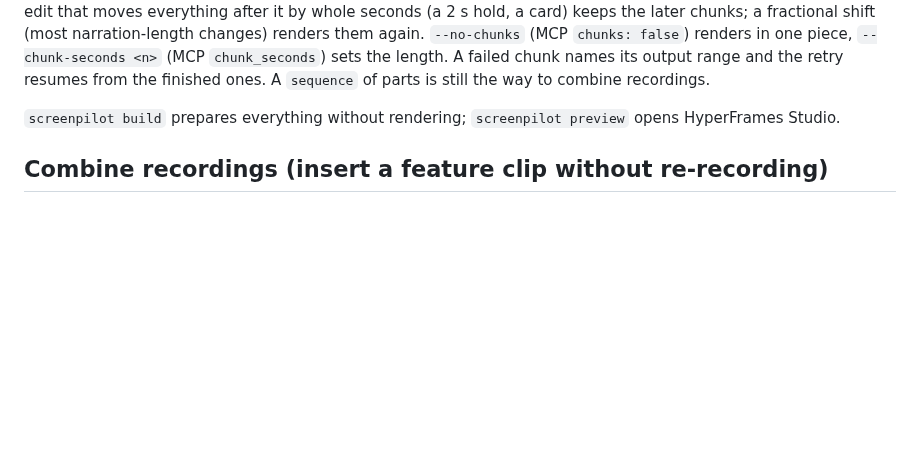
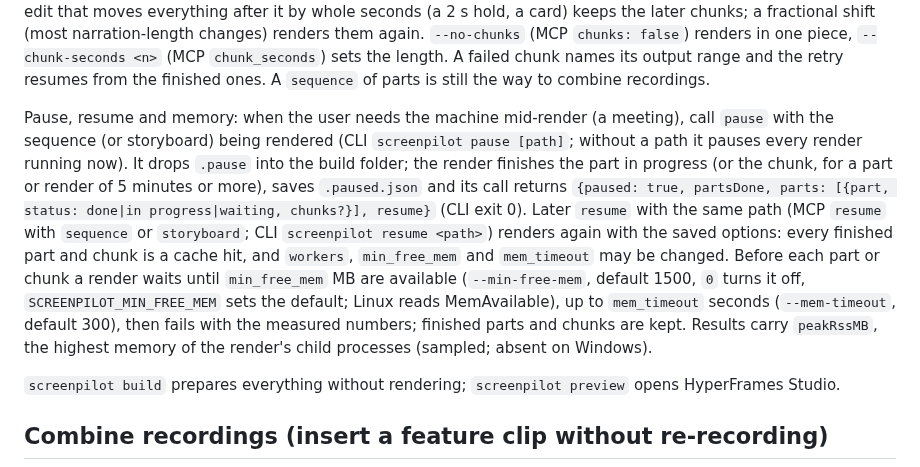
Before and after one commit to MohamedEslam04/screenpilot, a Markdown page: AGENTS.md, the part around one of its changes. Rendered like a GitHub page; blank space fills up the shorter version.

Commit message:
docs: pause, resume and the memory guard in AGENTS.md and the skill

```diff
--- a/AGENTS.md
+++ b/AGENTS.md
@@ -38,6 +38,8 @@ Do not record, drive the desktop, build or render before the user has made the d
    Every render also writes `<video>.timeline.json` next to the video (`{version, duration, items: [{kind: narration|card|outro, id?, start, end, text, part?, chapter?}]}`, output seconds: when each narration line and card is on screen; `id` is the line's `narration[].id`, default its position from 0, and should be unique). A `sequence` render writes one for the joined video (parts offset across their transitions; `part` is the part's index, `chapter` its storyboard's folder name); each part keeps its own next to its `part.mp4`, so cached parts still count. A timeline whose duration differs from its video by more than 0.25 s is stale and an error that names the file.
 
 Long renders: a full render takes about as long as the video (more at delivery). For a long video iterate with `-q draft` and `--from/--to`, and use `--workers max` when the user is away from the desktop. A video (or `--from/--to` window) of 5 minutes or more renders automatically in chunks of about 3 minutes, cut only where nothing is in progress (no narration line, caption, card, hold, transition, camera move, overlay video or music fade crosses the cut), each cached in `<name>.build/chunks/<quality>/` by its own content in chunk-relative time: after an edit only the chunks it touched render again (the log says `chunk 3/12 (...): unchanged, reusing` for the others), then the chunks are joined (video copied, audio encoded once) and loudness, subtitles and `--also` run on the joined file. An edit that moves everything after it by whole seconds (a 2 s hold, a card) keeps the later chunks; a fractional shift (most narration-length changes) renders them again. `--no-chunks` (MCP `chunks: false`) renders in one piece, `--chunk-seconds <n>` (MCP `chunk_seconds`) sets the length. A failed chunk names its output range and the retry resumes from the finished ones. A `sequence` of parts is still the way to combine recordings.
+
+Pause, resume and memory: when the user needs the machine mid-render (a meeting), call `pause` with the sequence (or storyboard) being rendered (CLI `screenpilot pause [path]`; without a path it pauses every render running now). It drops `.pause` into the build folder; the render finishes the part in progress (or the chunk, for a part or render of 5 minutes or more), saves `.paused.json` and its call returns `{paused: true, partsDone, parts: [{part, status: done|in progress|waiting, chunks?}], resume}` (CLI exit 0). Later `resume` with the same path (MCP `resume` with `sequence` or `storyboard`; CLI `screenpilot resume <path>`) renders again with the saved options: every finished part and chunk is a cache hit, and `workers`, `min_free_mem` and `mem_timeout` may be changed. Before each part or chunk a render waits until `min_free_mem` MB are available (`--min-free-mem`, default 1500, `0` turns it off, `SCREENPILOT_MIN_FREE_MEM` sets the default; Linux reads MemAvailable), up to `mem_timeout` seconds (`--mem-timeout`, default 300), then fails with the measured numbers; finished parts and chunks are kept. Results carry `peakRssMB`, the highest memory of the render's child processes (sampled; absent on Windows).
 
 `screenpilot build` prepares everything without rendering; `screenpilot preview` opens HyperFrames Studio.
 
```
Also changed, not shown: other parts of AGENTS.md (+1 -0 lines), skill/SKILL.md (+2 -0 lines).
